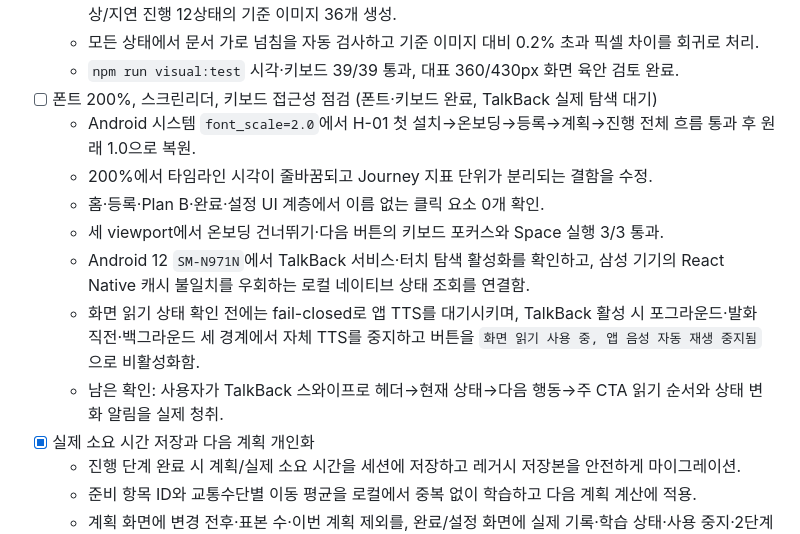
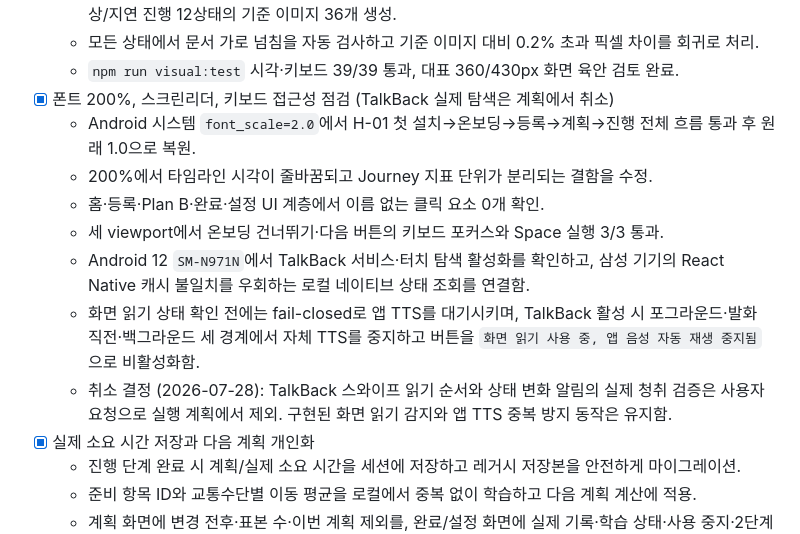
Before and after one commit to mangotree2020/timeagent, a Markdown page: TimeAgent/docs/EXECUTION_PLAN.md, the part around the change. GitHub-like rendering.

Commit message:
docs: cancel TalkBack manual exploration

```diff
--- a/TimeAgent/docs/EXECUTION_PLAN.md
+++ b/TimeAgent/docs/EXECUTION_PLAN.md
@@ -128,14 +128,14 @@
   - 홈, 등록 3단계, AI 계획, 개인화 계획, MVP 지표, Plan B, Journey fallback/화면 읽기, 완료, 설정, 정상/지연 진행 12상태의 기준 이미지 36개 생성.
   - 모든 상태에서 문서 가로 넘침을 자동 검사하고 기준 이미지 대비 0.2% 초과 픽셀 차이를 회귀로 처리.
   - `npm run visual:test` 시각·키보드 39/39 통과, 대표 360/430px 화면 육안 검토 완료.
-- [ ] 폰트 200%, 스크린리더, 키보드 접근성 점검 (폰트·키보드 완료, TalkBack 실제 탐색 대기)
+- [x] 폰트 200%, 스크린리더, 키보드 접근성 점검 (TalkBack 실제 탐색은 계획에서 취소)
   - Android 시스템 `font_scale=2.0`에서 H-01 첫 설치→온보딩→등록→계획→진행 전체 흐름 통과 후 원래 1.0으로 복원.
   - 200%에서 타임라인 시각이 줄바꿈되고 Journey 지표 단위가 분리되는 결함을 수정.
   - 홈·등록·Plan B·완료·설정 UI 계층에서 이름 없는 클릭 요소 0개 확인.
   - 세 viewport에서 온보딩 건너뛰기·다음 버튼의 키보드 포커스와 Space 실행 3/3 통과.
   - Android 12 `SM-N971N`에서 TalkBack 서비스·터치 탐색 활성화를 확인하고, 삼성 기기의 React Native 캐시 불일치를 우회하는 로컬 네이티브 상태 조회를 연결함.
   - 화면 읽기 상태 확인 전에는 fail-closed로 앱 TTS를 대기시키며, TalkBack 활성 시 포그라운드·발화 직전·백그라운드 세 경계에서 자체 TTS를 중지하고 버튼을 `화면 읽기 사용 중, 앱 음성 자동 재생 중지됨`으로 비활성화함.
-  - 남은 확인: 사용자가 TalkBack 스와이프로 헤더→현재 상태→다음 행동→주 CTA 읽기 순서와 상태 변화 알림을 실제 청취.
+  - 취소 결정 (2026-07-28): TalkBack 스와이프 읽기 순서와 상태 변화 알림의 실제 청취 검증은 사용자 요청으로 실행 계획에서 제외. 구현된 화면 읽기 감지와 앱 TTS 중복 방지 동작은 유지함.
 - [x] 실제 소요 시간 저장과 다음 계획 개인화
   - 진행 단계 완료 시 계획/실제 소요 시간을 세션에 저장하고 레거시 저장본을 안전하게 마이그레이션.
   - 준비 항목 ID와 교통수단별 이동 평균을 로컬에서 중복 없이 학습하고 다음 계획 계산에 적용.
```
